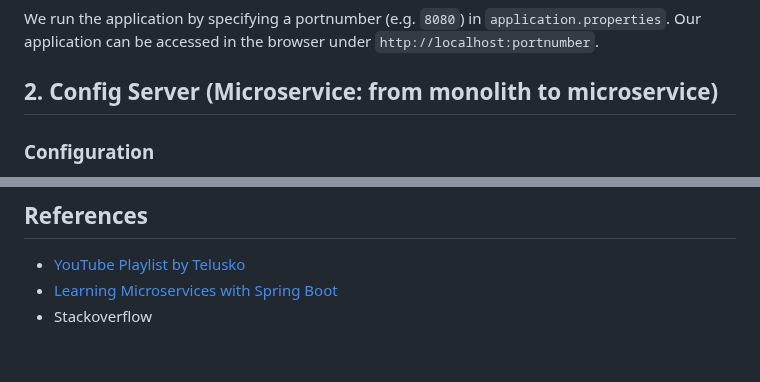
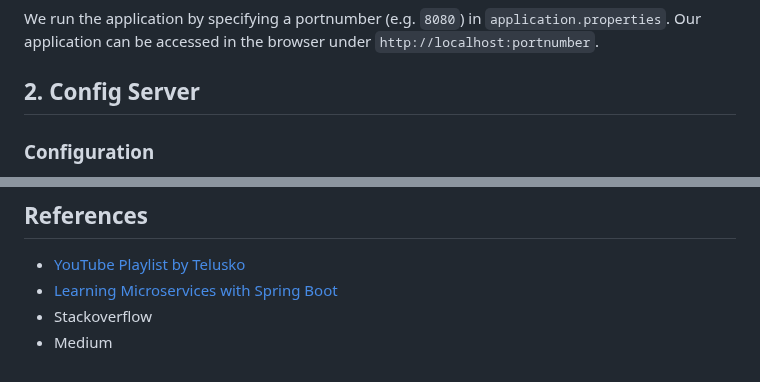
Before and after one commit to ajitagupta/book-library-crud-api, a Markdown page: README.md, 2 parts joined by grey strips. Rendered like a GitHub page.

```diff
--- a/README.md
+++ b/README.md
@@ -52,7 +52,7 @@ For each of the model entities in the application, we define a repository interf
 ### Altogether...
 We run the application by specifying a portnumber (e.g. `8080`) in `application.properties`. Our application can be accessed in the browser under `http://localhost:portnumber`.
 
-## 2. Config Server (Microservice: from monolith to microservice)
+## 2. Config Server
 
 ### Configuration
 Configuration is the process of specifying and loading external values to the software application statically or dynamically.
@@ -104,3 +104,4 @@ If we spin up two instances of a microservice, they will both register in Eureka
 - [YouTube Playlist by Telusko](https://www.youtube.com/watch?v=3WqDbU_Xnu4&list=PLsyeobzWxl7rRyGcqgZ3MP5pWGPwUvprI)
 - [Learning Microservices with Spring Boot](https://www.amazon.com/Learn-Microservices-Spring-Boot-Containerization/dp/1484261305/ref=sr_1_1?crid=9U8WG19NS9E7&keywords=learning+microservices+with+spring+boot&qid=1704288545&sprefix=learning+microservi%2Caps%2C211&sr=8-1)
 - Stackoverflow
+- Medium
```
